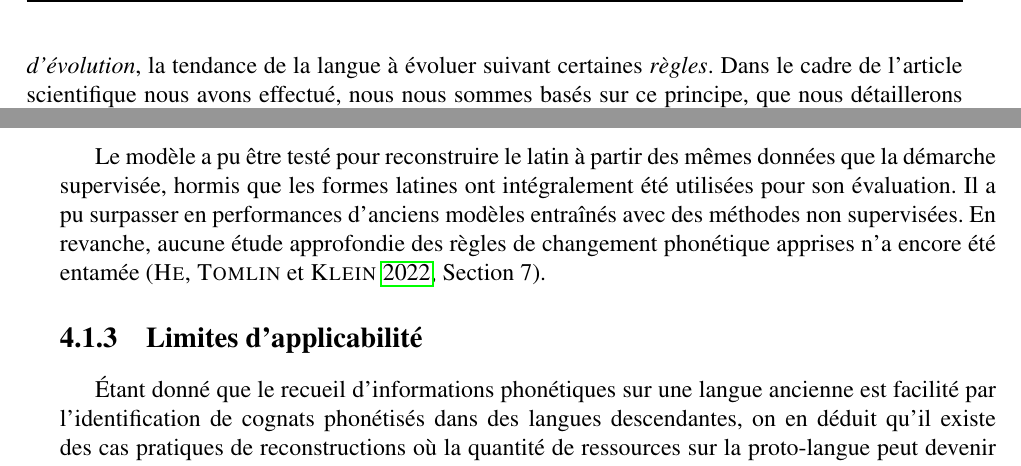
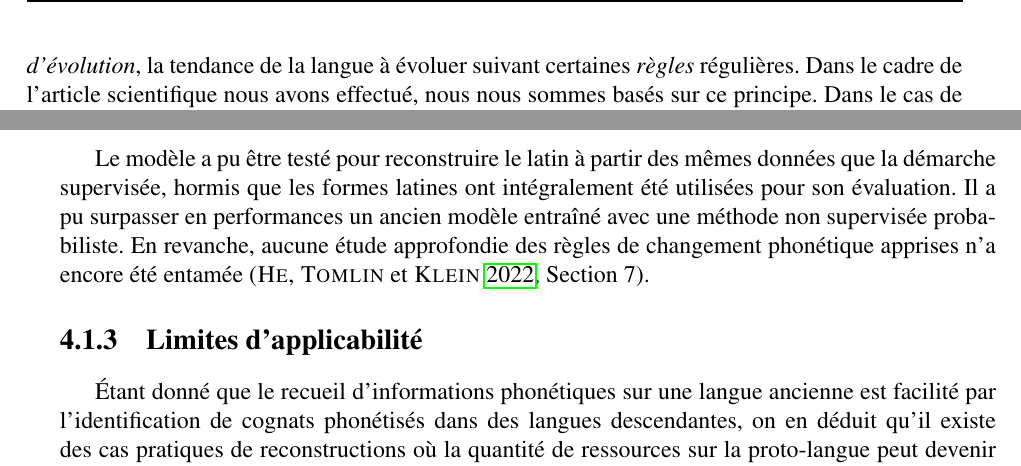
Before and after one commit to Convolutio/IA_languesAnciennes, a LaTeX document (Mémoire/memoire.tex): two parts of pages 11 and 30 of 38, joined at a grey line, cut so that both start at the same text. Compiled offline with pdfLaTeX.

Commit message:
correction 2

```diff
--- a/Mémoire/memoire.tex
+++ b/Mémoire/memoire.tex
@@ -161,7 +161,7 @@ La langue est une partie du langage. C'est un produit social de la faculté du l
 
 % Attention à la "principale méthode" ; ne pas résumé la linguistique historique à la reconstruction de langue (ou à la recherche de parenté)
 % L'idée d'introduire les lois de variations comme des "lois de proba" est bien, mais un peu tôt, cet aspect sera discuté amplement dans la dernière partie.
-La linguistique historique étudie l'histoire et l'évolution des langues, et des familles des langues. Elle est utilisé, par exemple, dans le déchiffrement de textes anciens, usant de \textit{lois universelles d'évolution}, la tendance de la langue à évoluer suivant certaines \textit{règles}. Dans le cadre de l'article scientifique nous avons effectué, nous nous sommes basés sur ce principe, que nous détaillerons dans \ref{partie 4}). Dans le cas de la reconstruction de langue, la principale méthode de travail consiste à une comparaison entre les différents états d'une même langue (synchronie successives) ou entre des langues différentes mais issues d'un même ancêtre (comparaison), mais aussi à rechercher des concordances syntaxiques ou sémantiques régulières (loi universelles d'évolution) mettant en évidence la relation entre les différents états d'une langue ou d'un groupe de langues. Par exemple, ce travail de comparaison et de recherche permet de retrouver la langue mère à partir d'une langue fille, comme le latin à partir du français. La linguistique historique permet de caractériser la nature des évolutions, innovations et rétentions l'état initial et les états finaux (phonétique, phonologie, lexique, syntaxe etc.).\\
+La linguistique historique étudie l'histoire et l'évolution des langues, et des familles des langues. Elle est utilisé, par exemple, dans le déchiffrement de textes anciens, usant de \textit{lois universelles d'évolution}, la tendance de la langue à évoluer suivant certaines \textit{règles} régulières. Dans le cadre de l'article scientifique nous avons effectué, nous nous sommes basés sur ce principe. Dans le cas de la reconstruction de langue, la principale méthode de travail consiste à une comparaison entre les différents états d'une même langue (synchronie successives) ou entre des langues différentes mais issues d'un même ancêtre (comparaison), mais aussi à rechercher des concordances syntaxiques ou sémantiques régulières (loi universelles d'évolution) mettant en évidence la relation entre les différents états d'une langue ou d'un groupe de langues. Par exemple, ce travail de comparaison et de recherche permet de retrouver la langue mère à partir d'une langue fille, comme le latin à partir du français. La linguistique historique permet de caractériser la nature des évolutions, innovations et rétentions l'état initial et les états finaux (phonétique, phonologie, lexique, syntaxe etc.).\\
 
 % Pour raccourcir, on peut enlever cette partie ou la mettre en annexe, si le lecteur souhaite approfondir son histoire. Go annexe
 %La linguistique historique aurait été introduite par Sir William Jones (1746-1794) lorsqu'il émet l'hypothèse que le grec, le latin et le sanskrit auraient des origines communes, menant à une protolangue Indo-européenne. Une partie de ses hypothèses se seront révélées incorrectes plus tard, mais la langue Indo-Européenne est toujours étudiée aujourd'hui, se voulant être la protoforme du latin, du gothique, du celte, du grec et du perse.
@@ -576,8 +576,7 @@ Tant que les réseaux de neurones ne sont pas bien entraînés, les échantillon
 Les modèles neuronaux gagnent dans ce cas en pertinence à mesure qu'ils reçoivent des entraînements, qui sont alors multiples, et où l'ensemble de couples entrée-sortie pour ajuster les poids neuronaux évolue à chaque fois. Il s'agit d'un algorithme d'espérance-maximisation\autocite{EM}, où un entraînement maximise la vraisemblance d'évènements attendus à un certain moment. Ici, lors d'une itération, pour chaque paire de cognats, on tire aléatoirement une forme ancestrale selon une distribution de probabilités sur les candidats définie à partir des probabilités $p(x_i|\{y_l, l \in L\})$. À partir de cet échantillon $x$, les évènements attendus sont que certaines modifications aient eu lieu dessus pour obtenir le cognat $y_l$. La probabilité des ces modifications est calculable à l'aide à nouveau d'un programme dynamique faisant appel aux modèles neuronaux et on construit de cette façon les données d'entraînement de manière non supervisée.\autocite[Section 6]{he2022neural}
 
 \vspace{12pt}
-Le modèle a pu être testé pour reconstruire le latin à partir des mêmes données que la démarche supervisée, hormis que les formes latines ont intégralement été utilisées pour son évaluation. Il a pu surpasser en performances d'anciens modèles entraînés avec des méthodes non supervisées. En revanche, aucune étude approfondie des règles de changement phonétique apprises n'a encore été entamée \autocite[Section 7]{he2022neural}.
-
+Le modèle a pu être testé pour reconstruire le latin à partir des mêmes données que la démarche supervisée, hormis que les formes latines ont intégralement été utilisées pour son évaluation. Il a pu surpasser en performances un ancien modèle entraîné avec une méthode non supervisée probabiliste. En revanche, aucune étude approfondie des règles de changement phonétique apprises n'a encore été entamée \autocite[Section 7]{he2022neural}.
 
 \subsection{Limites d'applicabilité}
 Étant donné que le recueil d'informations phonétiques sur une langue ancienne est facilité par l'identification de cognats phonétisés dans des langues descendantes, on en déduit qu'il existe des cas pratiques de reconstructions où la quantité de ressources sur la proto-langue peut devenir significativement plus mince face à celle des ensembles de cognats procurables. Mettre en place un modèle le moins gourmand possible en données sur la proto-langue est donc un objectif présentant de l'intérêt.
```
